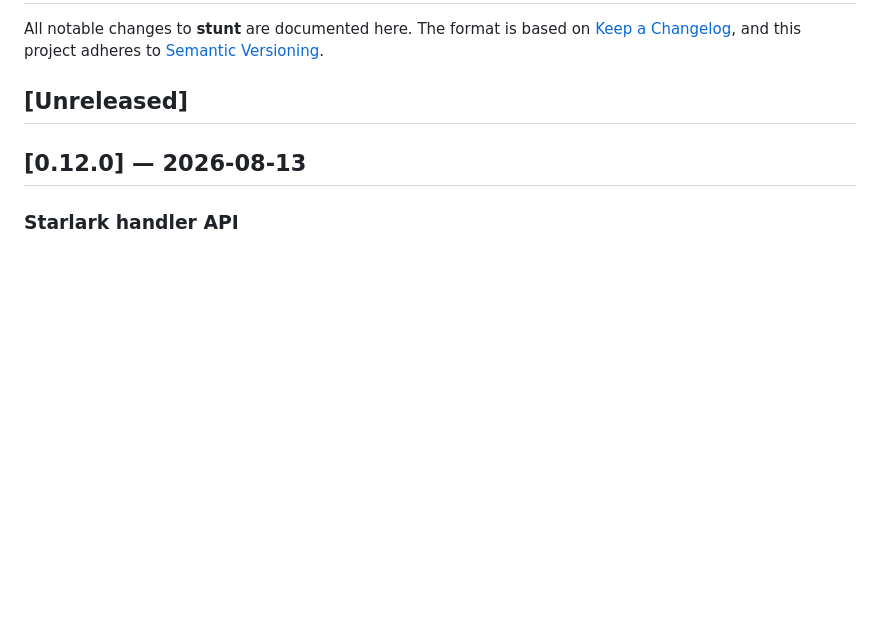
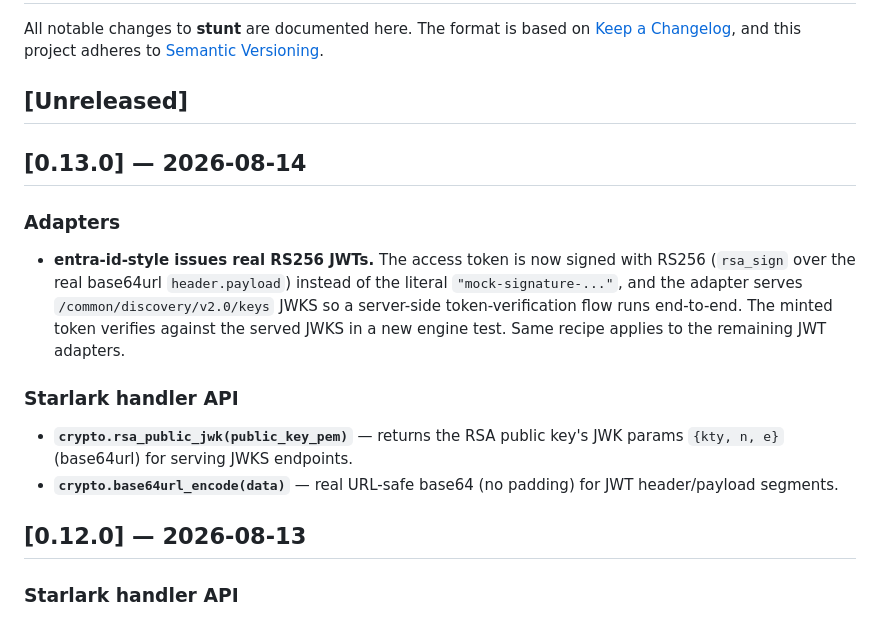
Before and after one commit to StuntAPI/stunt, a Markdown page: CHANGELOG.md, the part around the change. Rendered like a GitHub page; blank space fills up the shorter version.

Commit message:
docs(changelog): v0.13.0 — entra-id real RS256 JWTs + crypto JWKS/base64url helpers

```diff
--- a/CHANGELOG.md
+++ b/CHANGELOG.md
@@ -5,6 +5,24 @@ All notable changes to **stunt** are documented here. The format is based on
 [Semantic Versioning](https://semver.org/spec/v2.0.0.html).
 
 ## [Unreleased]
+
+## [0.13.0] — 2026-08-14
+
+### Adapters
+
+- **entra-id-style issues real RS256 JWTs.** The access token is now signed
+  with RS256 (`rsa_sign` over the real base64url `header.payload`) instead of
+  the literal `"mock-signature-..."`, and the adapter serves
+  `/common/discovery/v2.0/keys` JWKS so a server-side token-verification flow
+  runs end-to-end. The minted token verifies against the served JWKS in a new
+  engine test. Same recipe applies to the remaining JWT adapters.
+
+### Starlark handler API
+
+- **`crypto.rsa_public_jwk(public_key_pem)`** — returns the RSA public key's
+  JWK params `{kty, n, e}` (base64url) for serving JWKS endpoints.
+- **`crypto.base64url_encode(data)`** — real URL-safe base64 (no padding) for
+  JWT header/payload segments.
 
 ## [0.12.0] — 2026-08-13
 
```
